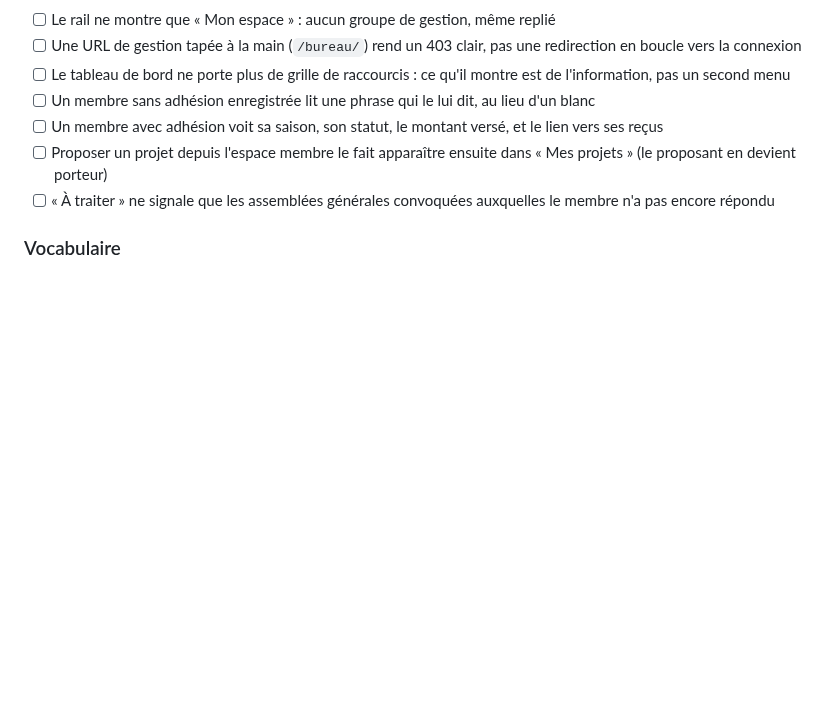
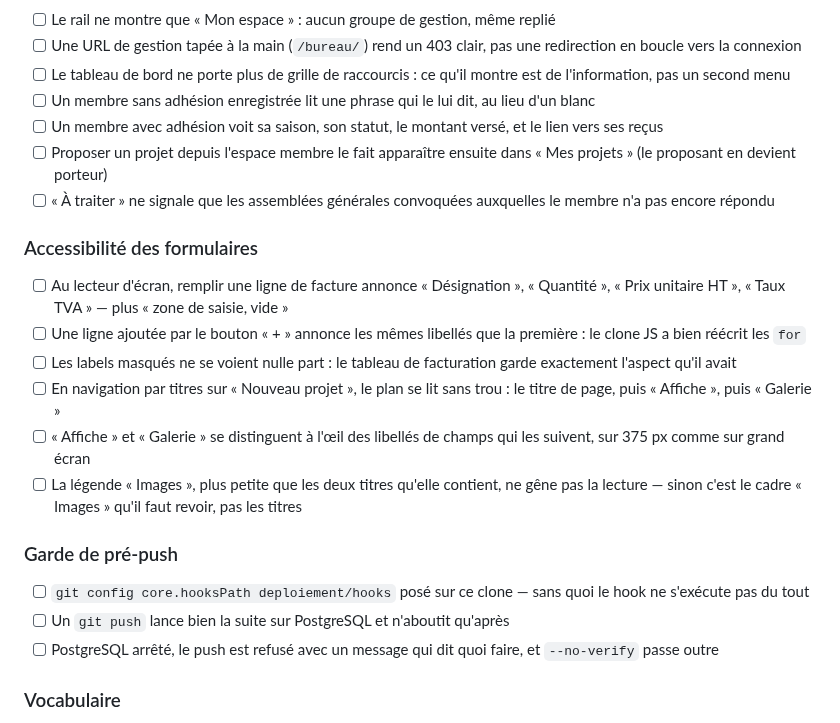
Before and after one commit to Hsbtqemy/Improliante, a Markdown page: pilotage/qa/identite-et-espace-connecte.md, the part around the change. GitHub-like rendering; blank space fills up the shorter version.

Commit message:
docs(pilotage): la passe de QA couvre l'accessibilité des formulaires et la garde de pré-push
Neuf cases, en deux zones. Une seule porte un arbitrage : la légende « Images »
est plus petite que les deux titres qu'elle contient depuis leur promotion en h2.
L'inversion se voit ; savoir si elle gêne demande un œil, pas une mesure — et si
elle gêne, c'est le cadre qu'il faut revoir, pas les titres, dont le niveau est
imposé par le plan du document.

Co-Authored-By: Claude Opus 5 (1M context) <noreply@anthropic.com>

```diff
--- a/pilotage/qa/identite-et-espace-connecte.md
+++ b/pilotage/qa/identite-et-espace-connecte.md
@@ -119,6 +119,21 @@ proposées, et quelques dates à venir.
 - [ ] Proposer un projet depuis l'espace membre le fait apparaître ensuite dans « Mes projets » (le proposant en devient porteur)
 - [ ] « À traiter » ne signale que les assemblées générales convoquées auxquelles le membre n'a pas encore répondu
 
+### Accessibilité des formulaires
+
+- [ ] Au lecteur d'écran, remplir une ligne de facture annonce « Désignation », « Quantité », « Prix unitaire HT », « Taux TVA » — plus « zone de saisie, vide »
+- [ ] Une ligne ajoutée par le bouton « + » annonce les mêmes libellés que la première : le clone JS a bien réécrit les `for`
+- [ ] Les labels masqués ne se voient nulle part : le tableau de facturation garde exactement l'aspect qu'il avait
+- [ ] En navigation par titres sur « Nouveau projet », le plan se lit sans trou : le titre de page, puis « Affiche », puis « Galerie »
+- [ ] « Affiche » et « Galerie » se distinguent à l'œil des libellés de champs qui les suivent, sur 375 px comme sur grand écran
+- [ ] La légende « Images », plus petite que les deux titres qu'elle contient, ne gêne pas la lecture — sinon c'est le cadre « Images » qu'il faut revoir, pas les titres
+
+### Garde de pré-push
+
+- [ ] `git config core.hooksPath deploiement/hooks` posé sur ce clone — sans quoi le hook ne s'exécute pas du tout
+- [ ] Un `git push` lance bien la suite sur PostgreSQL et n'aboutit qu'après
+- [ ] PostgreSQL arrêté, le push est refusé avec un message qui dit quoi faire, et `--no-verify` passe outre
+
 ### Vocabulaire
 
 - [ ] Aucun écran de gestion n'affiche « Bureau » comme nom de section, ni « Back-office » : le sur-titre dit « Gestion »
```
